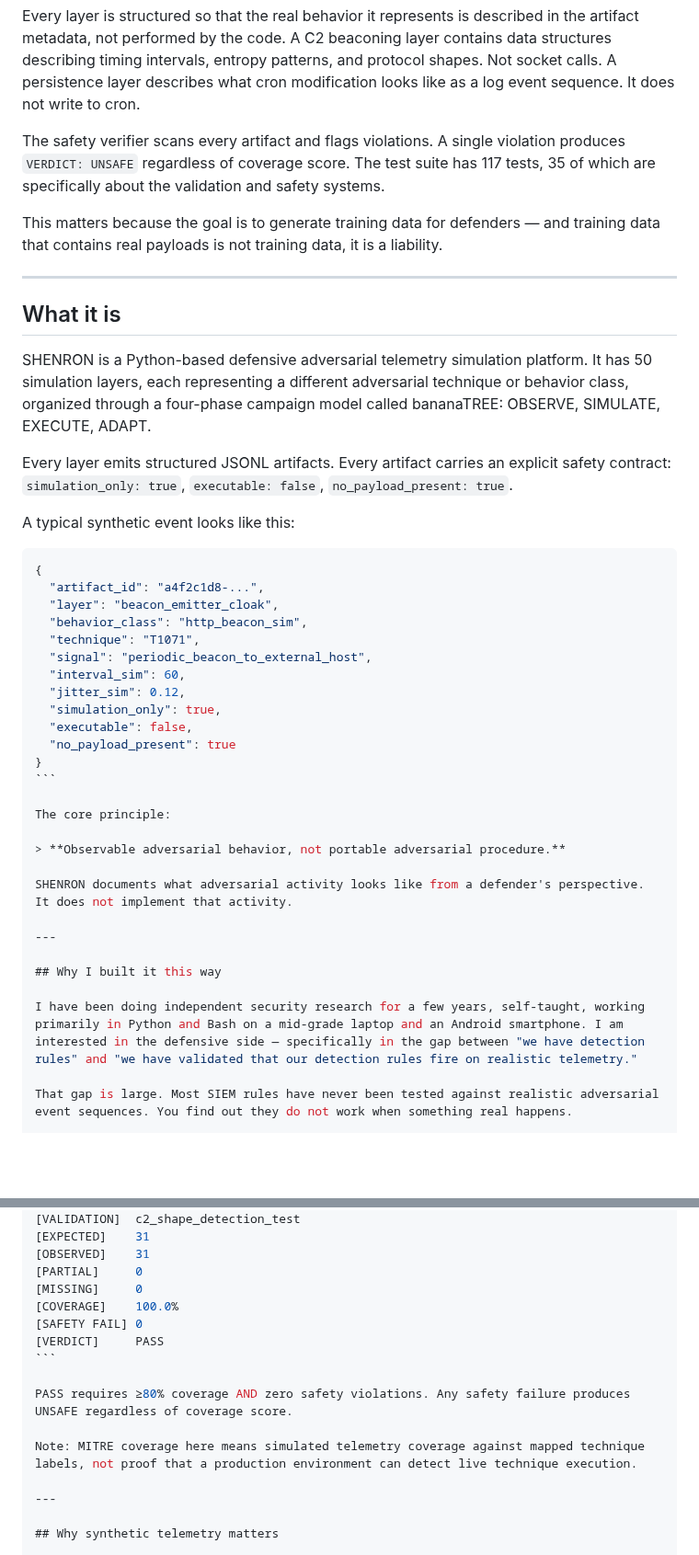
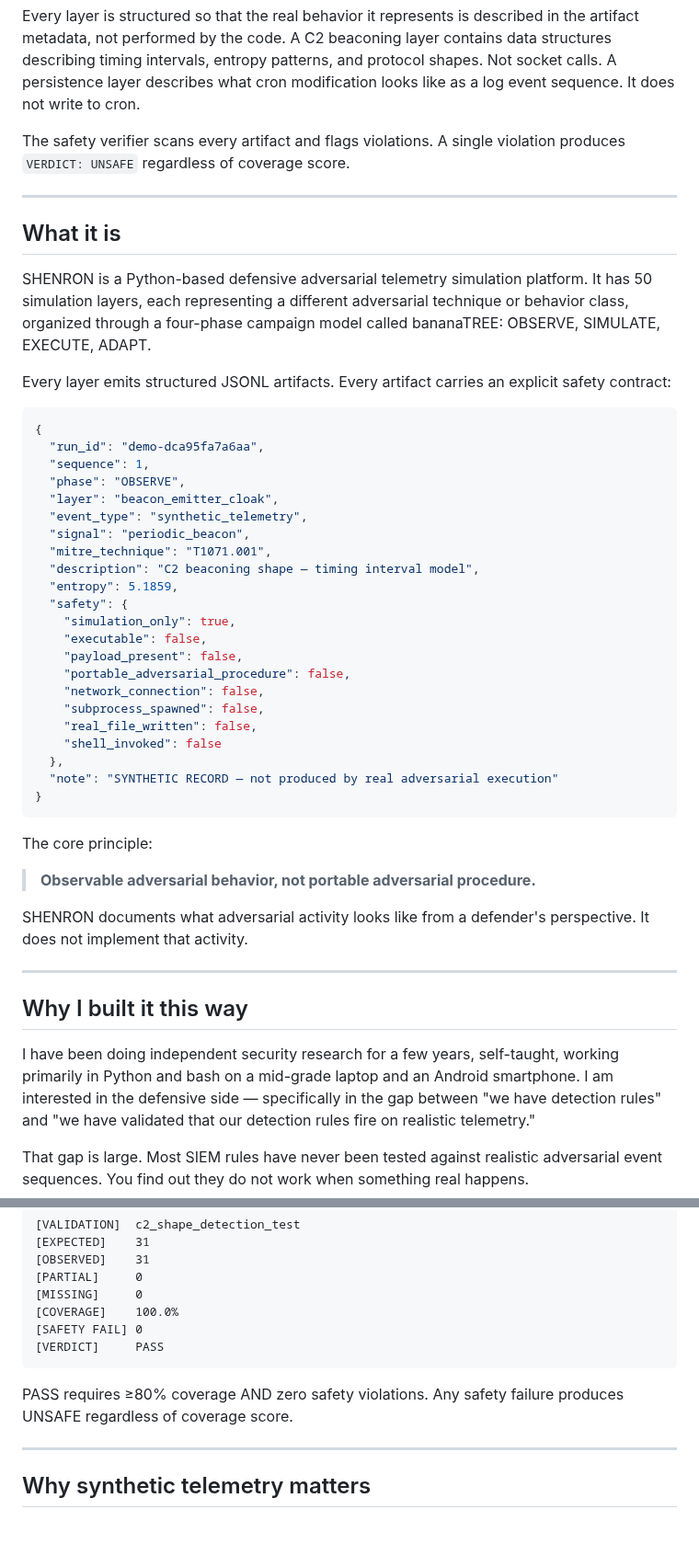
Before and after one commit to GnomeMan4201/shenron, a Markdown page: docs/devto_launch_article.md, 2 parts joined by grey strips. Shown at 92% size. GitHub-like rendering; blank space fills up the shorter version.

`````diff
--- a/docs/devto_launch_article.md
+++ b/docs/devto_launch_article.md
@@ -36,9 +37,7 @@ This is not a disclaimer. It is an architectural constraint.
 
 Every layer is structured so that the real behavior it represents is described in the artifact metadata, not performed by the code. A C2 beaconing layer contains data structures describing timing intervals, entropy patterns, and protocol shapes. Not socket calls. A persistence layer describes what cron modification looks like as a log event sequence. It does not write to cron.
 
-The safety verifier scans every artifact and flags violations. A single violation produces `VERDICT: UNSAFE` regardless of coverage score. The test suite has 117 tests, 35 of which are specifically about the validation and safety systems.
-
-This matters because the goal is to generate training data for defenders — and training data that contains real payloads is not training data, it is a liability.
+The safety verifier scans every artifact and flags violations. A single violation produces `VERDICT: UNSAFE` regardless of coverage score.
 
 ---
 
@@ -46,27 +45,34 @@ This matters because the goal is to generate training data for defenders — and
 
 SHENRON is a Python-based defensive adversarial telemetry simulation platform. It has 50 simulation layers, each representing a different adversarial technique or behavior class, organized through a four-phase campaign model called bananaTREE: OBSERVE, SIMULATE, EXECUTE, ADAPT.
 
-Every layer emits structured JSONL artifacts. Every artifact carries an explicit safety contract: `simulation_only: true`, `executable: false`, `no_payload_present: true`.
+Every layer emits structured JSONL artifacts. Every artifact carries an explicit safety contract:
 
-A typical synthetic event looks like this:
-
-````json
+```json
 {
-  "artifact_id": "a4f2c1d8-...",
+  "run_id": "demo-dca95fa7a6aa",
+  "sequence": 1,
+  "phase": "OBSERVE",
   "layer": "beacon_emitter_cloak",
-  "behavior_class": "http_beacon_sim",
-  "technique": "T1071",
-  "signal": "periodic_beacon_to_external_host",
-  "interval_sim": 60,
-  "jitter_sim": 0.12,
-  "simulation_only": true,
-  "executable": false,
-  "no_payload_present": true
+  "event_type": "synthetic_telemetry",
+  "signal": "periodic_beacon",
+  "mitre_technique": "T1071.001",
+  "description": "C2 beaconing shape — timing interval model",
+  "entropy": 5.1859,
+  "safety": {
+    "simulation_only": true,
+    "executable": false,
+    "payload_present": false,
+    "portable_adversarial_procedure": false,
+    "network_connection": false,
+    "subprocess_spawned": false,
+    "real_file_written": false,
+    "shell_invoked": false
+  },
+  "note": "SYNTHETIC RECORD — not produced by real adversarial execution"
 }
 ```
 
 The core principle:
-
 > **Observable adversarial behavior, not portable adversarial procedure.**
 
 SHENRON documents what adversarial activity looks like from a defender's perspective. It does not implement that activity.
@@ -75,7 +81,7 @@ SHENRON documents what adversarial activity looks like from a defender's perspec
 
 ## Why I built it this way
 
-I have been doing independent security research for a few years, self-taught, working primarily in Python and Bash on a mid-grade laptop and an Android smartphone. I am interested in the defensive side — specifically in the gap between "we have detection rules" and "we have validated that our detection rules fire on realistic telemetry."
+I have been doing independent security research for a few years, self-taught, working primarily in Python and bash on a mid-grade laptop and an Android smartphone. I am interested in the defensive side — specifically in the gap between "we have detection rules" and "we have validated that our detection rules fire on realistic telemetry."
 
 That gap is large. Most SIEM rules have never been tested against realistic adversarial event sequences. You find out they do not work when something real happens.
 
@@ -140,8 +146,6 @@ After a campaign run, `--validate latest` compares every expected detection sign
 
 PASS requires ≥80% coverage AND zero safety violations. Any safety failure produces UNSAFE regardless of coverage score.
 
-Note: MITRE coverage here means simulated telemetry coverage against mapped technique labels, not proof that a production environment can detect live technique execution.
-
 ---
 
 ## Why synthetic telemetry matters
`````
Also changed, not shown: other parts of docs/devto_launch_article.md (+55 -93 lines), artifacts/shenron_demo_report.md (added, +164 -0 lines), docs/assets/shenron-demo/event_timeline.png (added), docs/assets/shenron-demo/phase_frequency.png (added), docs/assets/shenron-demo/safety_boundary.png (added), docs/assets/shenron-demo/signal_frequency.png (added), docs/assets/shenron-demo/technique_frequency.png (added), 4 other files.
